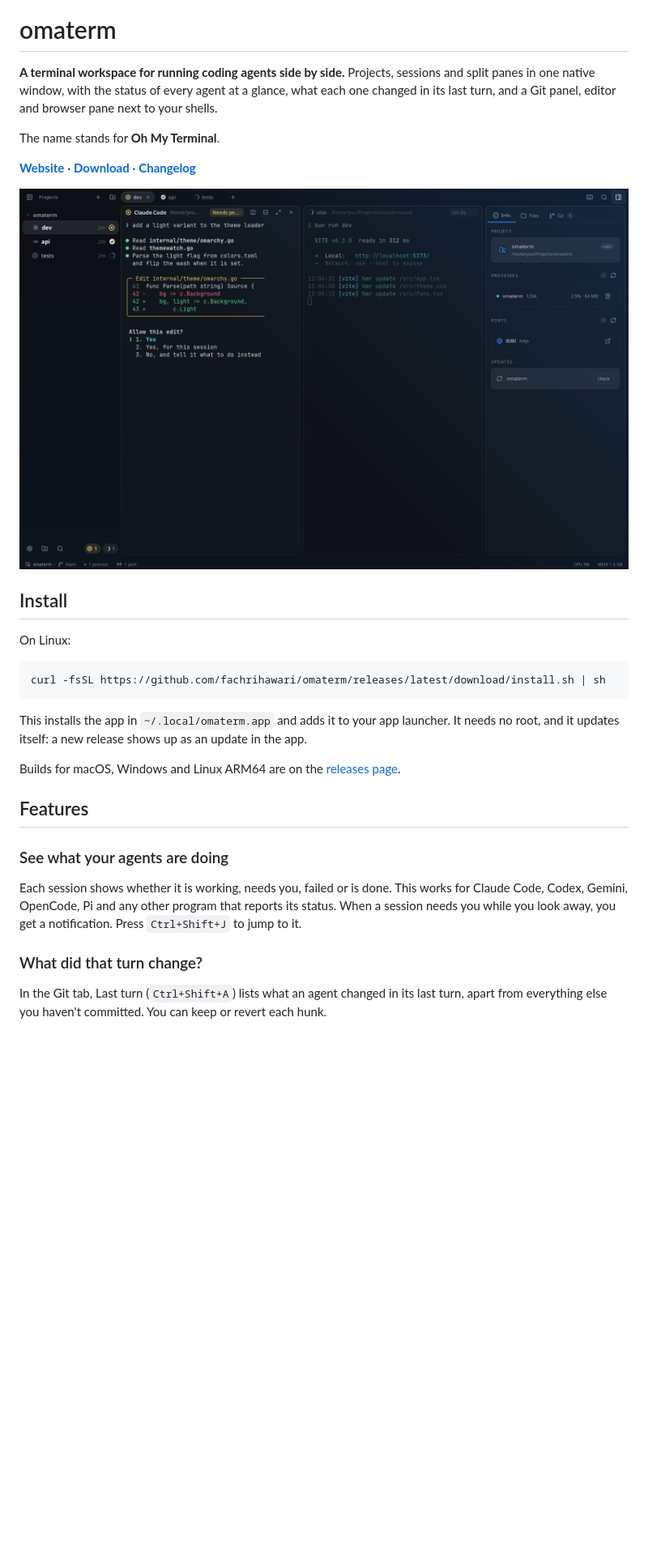
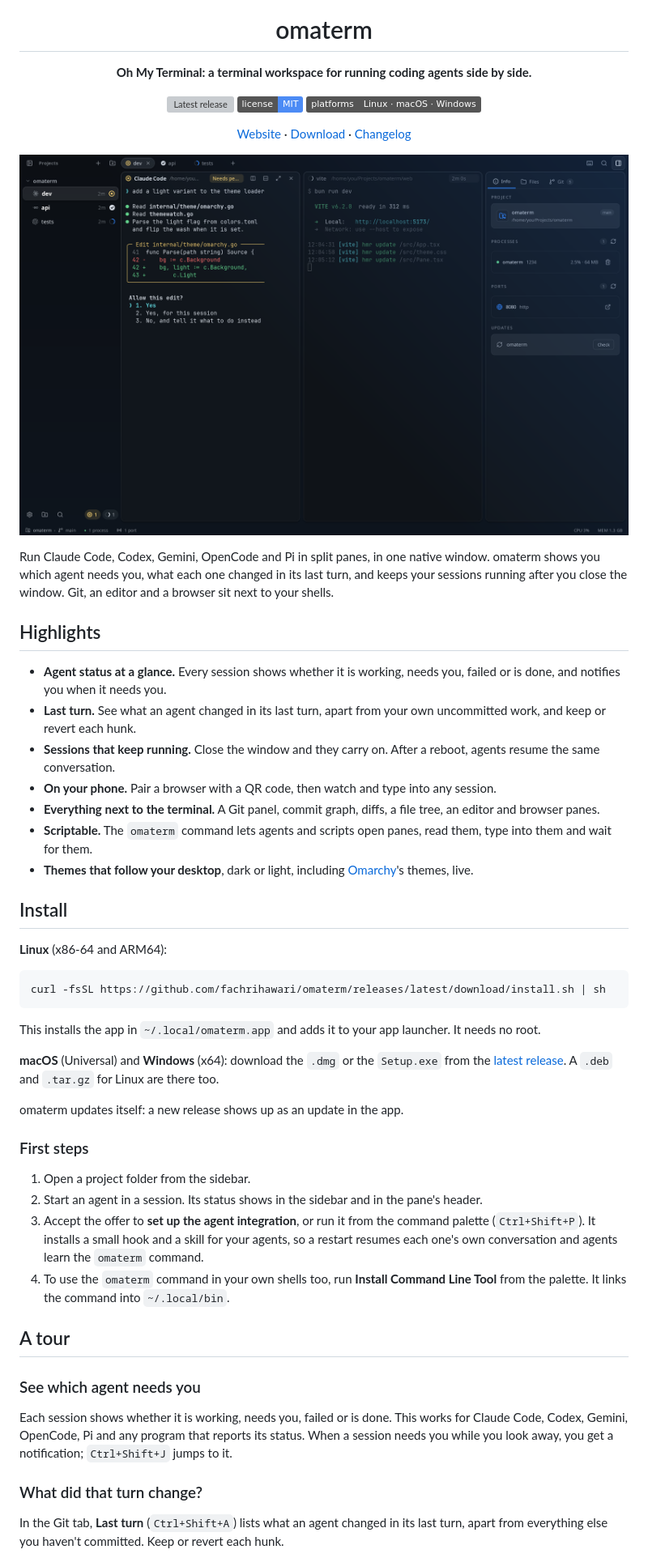
Before and after one commit to fachrihawari/omaterm, a Markdown page: README.md, the part around one of its changes. Shown at 81% size. Rendered like a GitHub page; badges without logos; blank space fills up the shorter version; grey boxes are pictures that could not be loaded.

Commit message:
A README that reads at a glance: highlights, install, first steps, then the tour
Co-Authored-By: Claude Opus 5.5 <noreply@anthropic.com>

````diff
--- a/README.md
+++ b/README.md
@@ -2,46 +4,84 @@
 
 # omaterm
 
-**A terminal workspace for running coding agents side by side.** Projects,
-sessions and split panes in one native window, with the status of every
-agent at a glance, what each one changed in its last turn, and a Git
-panel, editor and browser pane next to your shells.
+**Oh My Terminal: a terminal workspace for running coding agents side by side.**
 
-The name stands for **Oh My Terminal**.
+[![Latest release](https://img.shields.io/github/v/release/fachrihawari/omaterm?label=release&color=4c8bf5)](https://github.com/fachrihawari/omaterm/releases/latest)
+[![License: MIT](https://img.shields.io/badge/license-MIT-4c8bf5)](LICENSE)
+![Linux, macOS, Windows](https://img.shields.io/badge/platforms-Linux%20%C2%B7%20macOS%20%C2%B7%20Windows-555)
 
-**[Website](https://fachrihawari.github.io/omaterm/)** ·
-**[Download](https://github.com/fachrihawari/omaterm/releases/latest)** ·
-**[Changelog](CHANGELOG.md)**
+[Website](https://fachrihawari.github.io/omaterm/) ·
+[Download](https://github.com/fachrihawari/omaterm/releases/latest) ·
+[Changelog](CHANGELOG.md)
 
-![omaterm with an agent waiting for permission beside a dev server](site/assets/hero.png)
+</div>
+
+![omaterm with Claude Code asking for permission beside a dev server](site/assets/hero.png)
+
+Run Claude Code, Codex, Gemini, OpenCode and Pi in split panes, in one native
+window. omaterm shows you which agent needs you, what each one changed in its
+last turn, and keeps your sessions running after you close the window. Git,
+an editor and a browser sit next to your shells.
+
+## Highlights
+
+- **Agent status at a glance.** Every session shows whether it is working,
+  needs you, failed or is done, and notifies you when it needs you.
+- **Last turn.** See what an agent changed in its last turn, apart from your
+  own uncommitted work, and keep or revert each hunk.
+- **Sessions that keep running.** Close the window and they carry on. After a
+  reboot, agents resume the same conversation.
+- **On your phone.** Pair a browser with a QR code, then watch and type into
+  any session.
+- **Everything next to the terminal.** A Git panel, commit graph, diffs, a
+  file tree, an editor and browser panes.
+- **Scriptable.** The `omaterm` command lets agents and scripts open panes,
+  read them, type into them and wait for them.
+- **Themes that follow your desktop**, dark or light, including
+  [Omarchy](https://omarchy.org)'s themes, live.
 
 ## Install
 
-On Linux:
+**Linux** (x86-64 and ARM64):
 
 ```sh
 curl -fsSL https://github.com/fachrihawari/omaterm/releases/latest/download/install.sh | sh
 ```
 
 This installs the app in `~/.local/omaterm.app` and adds it to your app
-launcher. It needs no root, and it updates itself: a new release shows up
-as an update in the app.
+launcher. It needs no root.
 
-Builds for macOS, Windows and Linux ARM64 are on the
-[releases page](https://github.com/fachrihawari/omaterm/releases/latest).
+**macOS** (Universal) and **Windows** (x64): download the `.dmg` or the
+`Setup.exe` from the
+[latest release](https://github.com/fachrihawari/omaterm/releases/latest).
+A `.deb` and `.tar.gz` for Linux are there too.
 
-## Features
+omaterm updates itself: a new release shows up as an update in the app.
 
-### See what your agents are doing
+### First steps
 
-Each session shows whether it is working, needs you, failed or is done.
-This works for Claude Code, Codex, Gemini, OpenCode, Pi and any other
-program that reports its status. When a session needs you while you look
-away, you get a notification. Press `Ctrl+Shift+J` to jump to it.
+1. Open a project folder from the sidebar.
+2. Start an agent in a session. Its status shows in the sidebar and in the
+   pane's header.
+3. Accept the offer to **set up the agent integration**, or run it from the
+   command palette (`Ctrl+Shift+P`). It installs a small hook and a skill
+   for your agents, so a restart resumes each one's own conversation and
+   agents learn the `omaterm` command.
+4. To use the `omaterm` command in your own shells too, run **Install Command
+   Line Tool** from the palette. It links the command into `~/.local/bin`.
+
+## A tour
+
+### See which agent needs you
+
+Each session shows whether it is working, needs you, failed or is done. This
+works for Claude Code, Codex, Gemini, OpenCode, Pi and any program that
+reports its status. When a session needs you while you look away, you get a
+notification; `Ctrl+Shift+J` jumps to it.
 
 ### What did that turn change?
 
-In the Git tab, Last turn (`Ctrl+Shift+A`) lists what an agent changed in
-its last turn, apart from everything else you haven't committed. You can keep
-or revert each hunk.
+In the Git tab, **Last turn** (`Ctrl+Shift+A`) lists what an agent changed in
+its last turn, apart from everything else you haven't committed. Keep or
+revert each hunk.
 
````
Also changed, not shown: other parts of README.md (+99 -115 lines).
